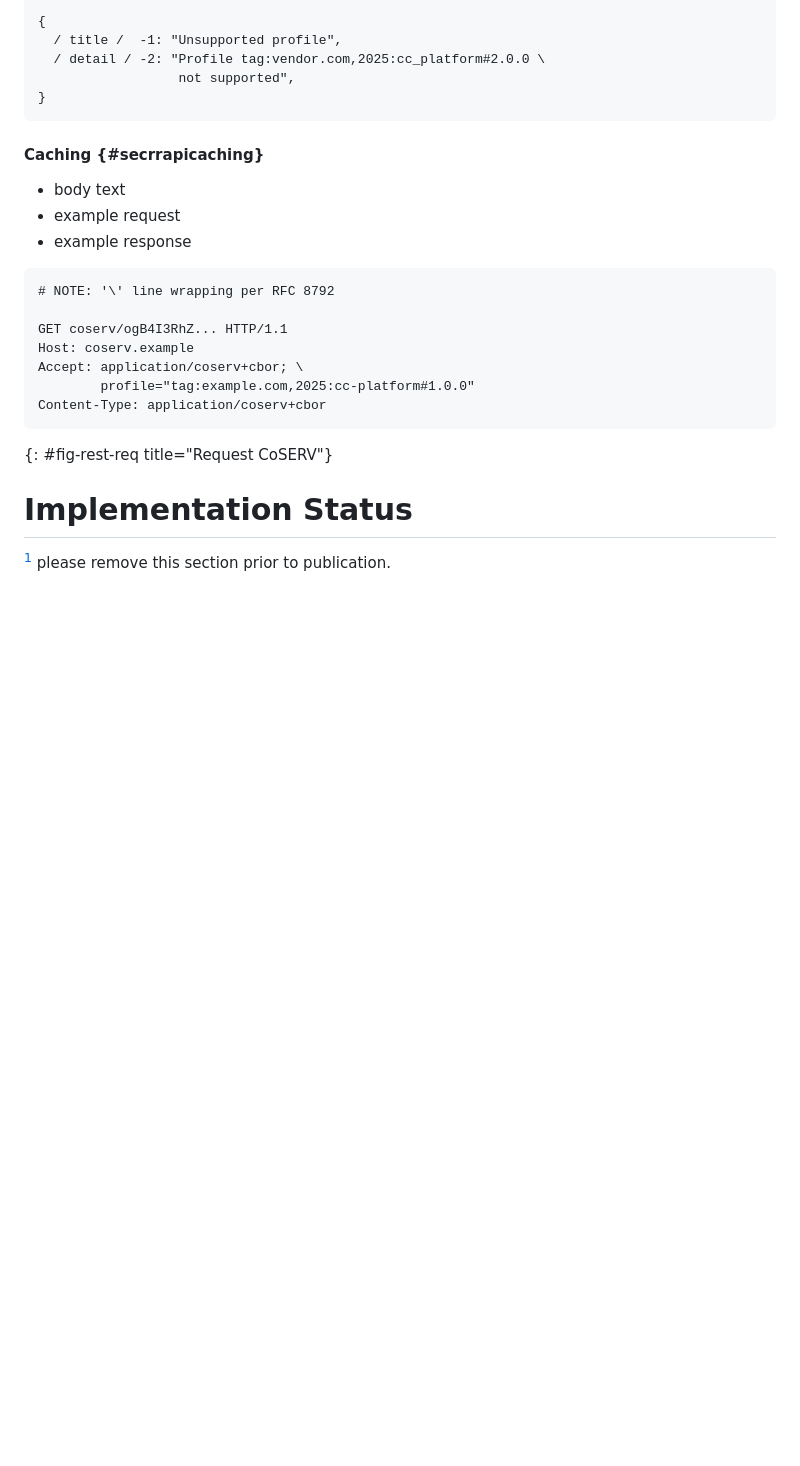
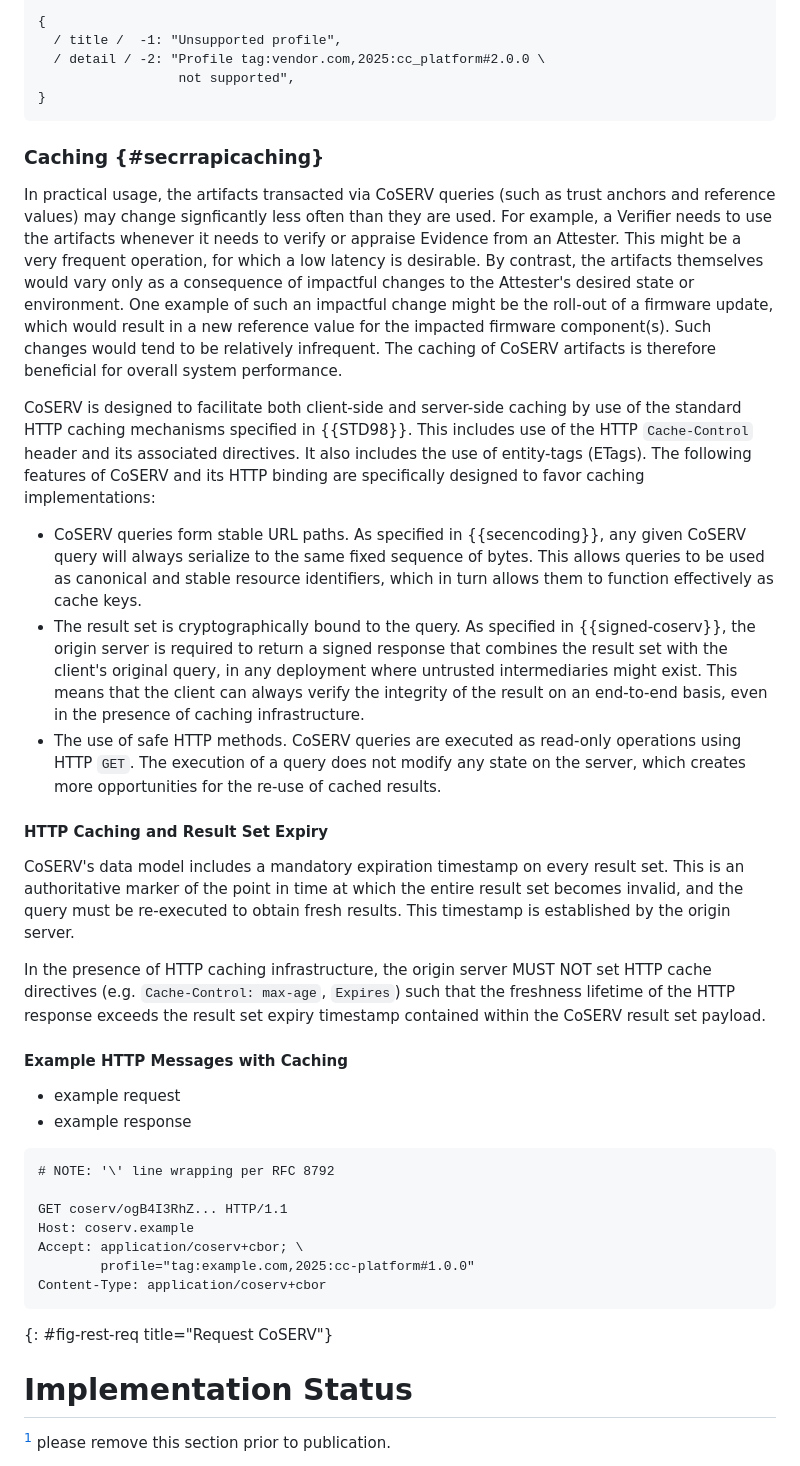
Before and after one commit to rats-endorsements-distribution/draft-howard-rats-coserv, a Markdown page: draft-howard-rats-coserv.md, the part around the change. Rendered like a GitHub page; blank space fills up the shorter version.

Commit message:
Draft text for HTTP caching considerations.
Signed-off-by: Paul Howard <paul.howard@arm.com>

```diff
--- a/draft-howard-rats-coserv.md
+++ b/draft-howard-rats-coserv.md
@@ -727,9 +727,41 @@ Body (in CBOR Extended Diagnostic Notation (EDN))
 }
 ~~~
 
-#### Caching {#secrrapicaching}
+### Caching {#secrrapicaching}
 
-* body text
+In practical usage, the artifacts transacted via CoSERV queries (such as trust anchors and reference values) may change signficantly less often than they are used.
+For example, a Verifier needs to use the artifacts whenever it needs to verify or appraise Evidence from an Attester.
+This might be a very frequent operation, for which a low latency is desirable.
+By contrast, the artifacts themselves would vary only as a consequence of impactful changes to the Attester's desired state or environment.
+One example of such an impactful change might be the roll-out of a firmware update, which would result in a new reference value for the impacted firmware component(s).
+Such changes would tend to be relatively infrequent.
+The caching of CoSERV artifacts is therefore beneficial for overall system performance.
+
+CoSERV is designed to facilitate both client-side and server-side caching by use of the standard HTTP caching mechanisms specified in {{STD98}}.
+This includes use of the HTTP `Cache-Control` header and its associated directives.
+It also includes the use of entity-tags (ETags).
+The following features of CoSERV and its HTTP binding are specifically designed to favor caching implementations:
+
+- CoSERV queries form stable URL paths.
+As specified in {{secencoding}}, any given CoSERV query will always serialize to the same fixed sequence of bytes.
+This allows queries to be used as canonical and stable resource identifiers, which in turn allows them to function effectively as cache keys.
+- The result set is cryptographically bound to the query.
+As specified in {{signed-coserv}}, the origin server is required to return a signed response that combines the result set with the client's original query, in any deployment where untrusted intermediaries might exist.
+This means that the client can always verify the integrity of the result on an end-to-end basis, even in the presence of caching infrastructure.
+- The use of safe HTTP methods.
+CoSERV queries are executed as read-only operations using HTTP `GET`.
+The execution of a query does not modify any state on the server, which creates more opportunities for the re-use of cached results.
+
+#### HTTP Caching and Result Set Expiry
+
+CoSERV's data model includes a mandatory expiration timestamp on every result set.
+This is an authoritative marker of the point in time at which the entire result set becomes invalid, and the query must be re-executed to obtain fresh results.
+This timestamp is established by the origin server.
+
+In the presence of HTTP caching infrastructure, the origin server MUST NOT set HTTP cache directives (e.g. `Cache-Control: max-age`, `Expires`) such that the freshness lifetime of the HTTP response exceeds the result set expiry timestamp contained within the CoSERV result set payload.
+
+#### Example HTTP Messages with Caching
+
 * example request
 * example response
 
```
